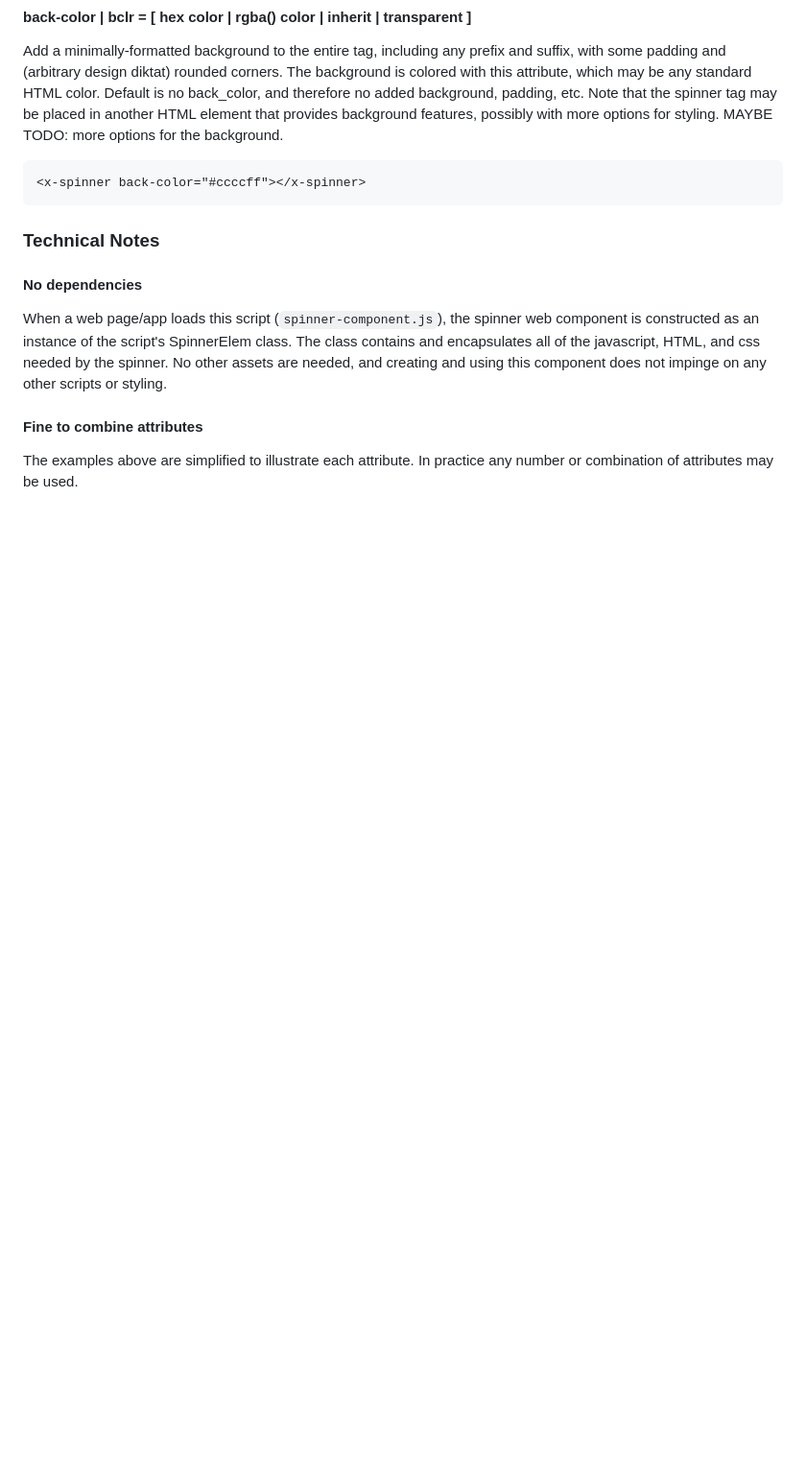
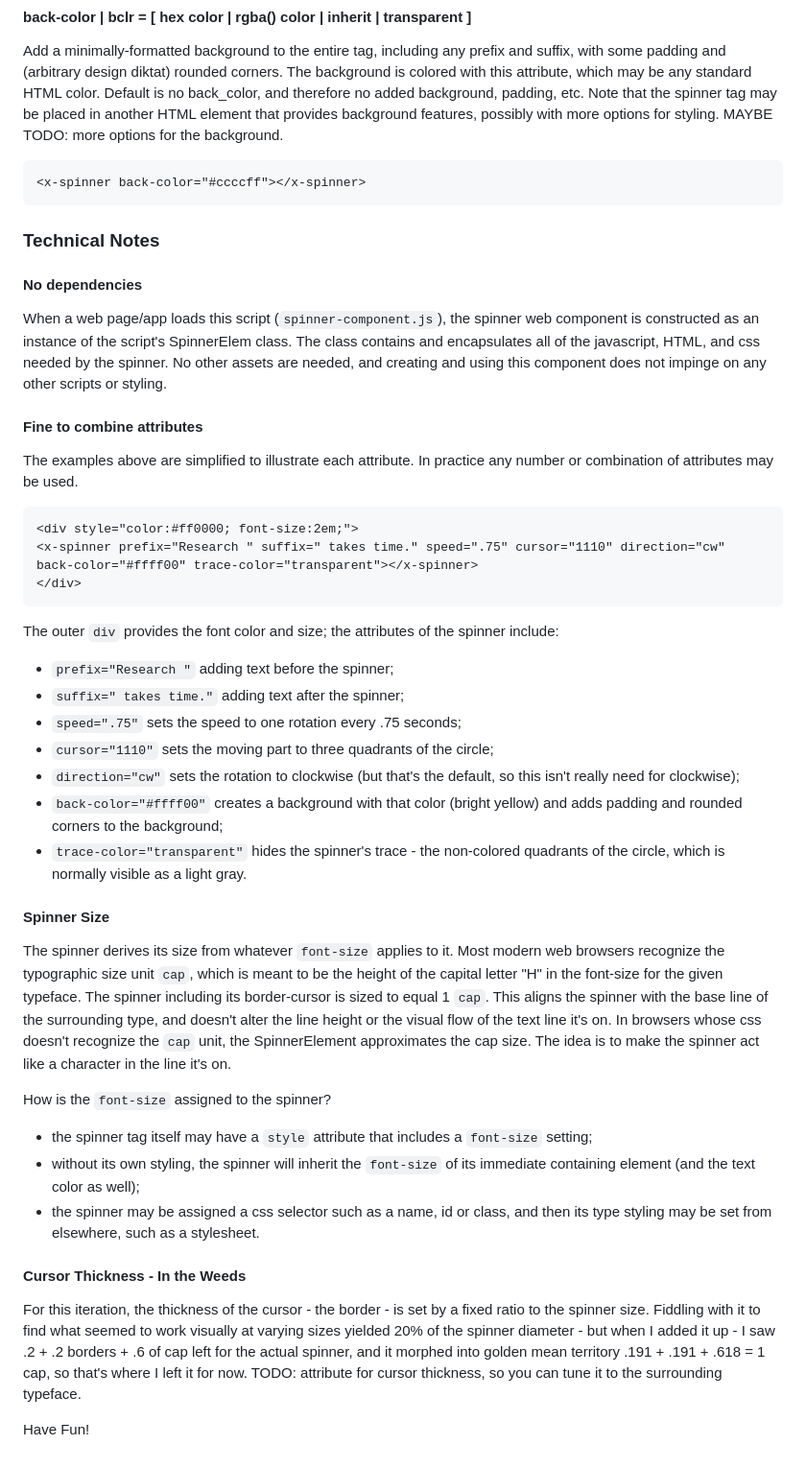
Before and after one commit to bwva/HTML-SpinnerElem, a Markdown page: README.md, the part around the change printed below. Shown: that part at 96% size. Drawn GitHub-style; blank space fills up the shorter version.

````diff
--- a/README.md
+++ b/README.md
@@ -102,3 +138,31 @@ When a web page/app loads this script (`spinner-component.js`), the spinner web
 
 #### Fine to combine attributes
 The examples above are simplified to illustrate each attribute. In practice any number or combination of attributes may be used.
+
+```
+<div style="color:#ff0000; font-size:2em;">
+<x-spinner prefix="Research " suffix=" takes time." speed=".75" cursor="1110" direction="cw" back-color="#ffff00" trace-color="transparent"></x-spinner>
+</div>
+```
+The outer `div` provides the font color and size; the attributes of the spinner include:
+- `prefix="Research "` adding text before the spinner;
+- `suffix=" takes time."` adding text after the spinner;
+- `speed=".75"` sets the speed to one rotation every .75 seconds;
+- `cursor="1110"` sets the moving part to three quadrants of the circle;
+- `direction="cw"` sets the rotation to clockwise (but that's the default, so this isn't really need for clockwise);
+- `back-color="#ffff00"` creates a background with that color (bright yellow) and adds padding and rounded corners to the background;
+- `trace-color="transparent"` hides the spinner's trace - the non-colored quadrants of the circle, which is normally visible as a light gray.
+
+#### Spinner Size
+The spinner derives its size from whatever `font-size` applies to it. Most modern web browsers recognize the typographic size unit `cap`, which is meant to be the height of the capital letter "H" in the font-size for the given typeface. The spinner including its border-cursor is sized to equal 1 `cap`. This aligns the spinner with the base line of the surrounding type, and doesn't alter the line height or the visual flow of the text line it's on. In browsers whose css doesn't recognize the `cap` unit, the SpinnerElement approximates the cap size. The idea is to make the spinner act like a character in the line it's on.
+
+How is the `font-size` assigned to the spinner?
+- the spinner tag itself may have a `style` attribute that includes a `font-size` setting;
+- without its own styling, the spinner will inherit the `font-size` of its immediate containing element (and the text color as well);
+- the spinner may be assigned a css selector such as a name, id or class, and then its type styling may be set from elsewhere, such as a stylesheet.
+
+#### Cursor Thickness - In the Weeds
+For this iteration, the thickness of the cursor - the border - is set by a fixed ratio to the spinner size. Fiddling with it to find what seemed to work visually at varying sizes yielded 20% of the spinner diameter - but when I added it up -  I saw .2 + .2 borders + .6 of cap left for the actual spinner, and it morphed into golden mean territory .191 + .191 + .618 = 1 cap, so that's where I left it for now.
+TODO: attribute for cursor thickness, so you can tune it to the surrounding typeface.
+
+Have Fun!
````
Also changed, not shown: other parts of README.md (+47 -11 lines).
